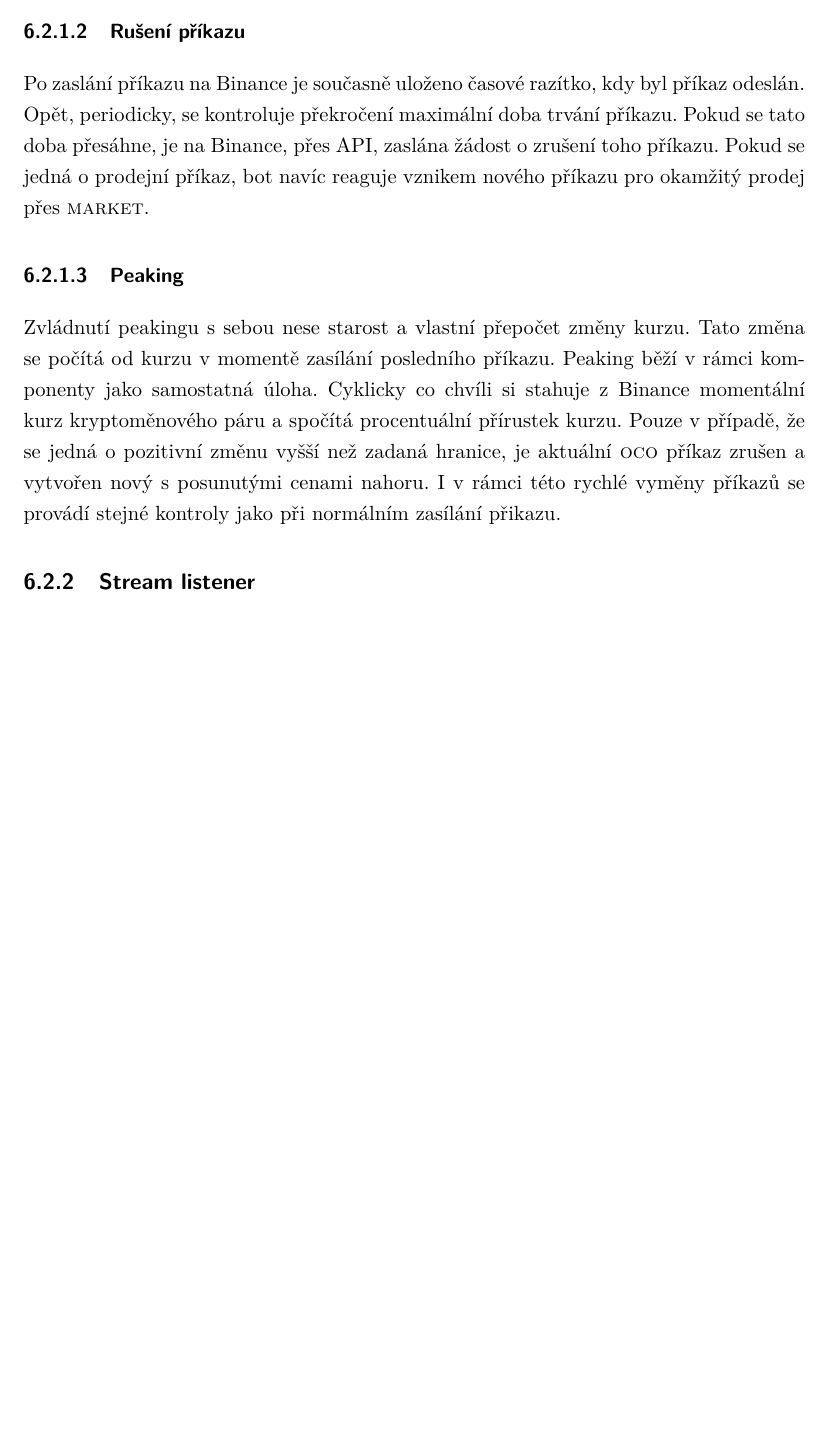
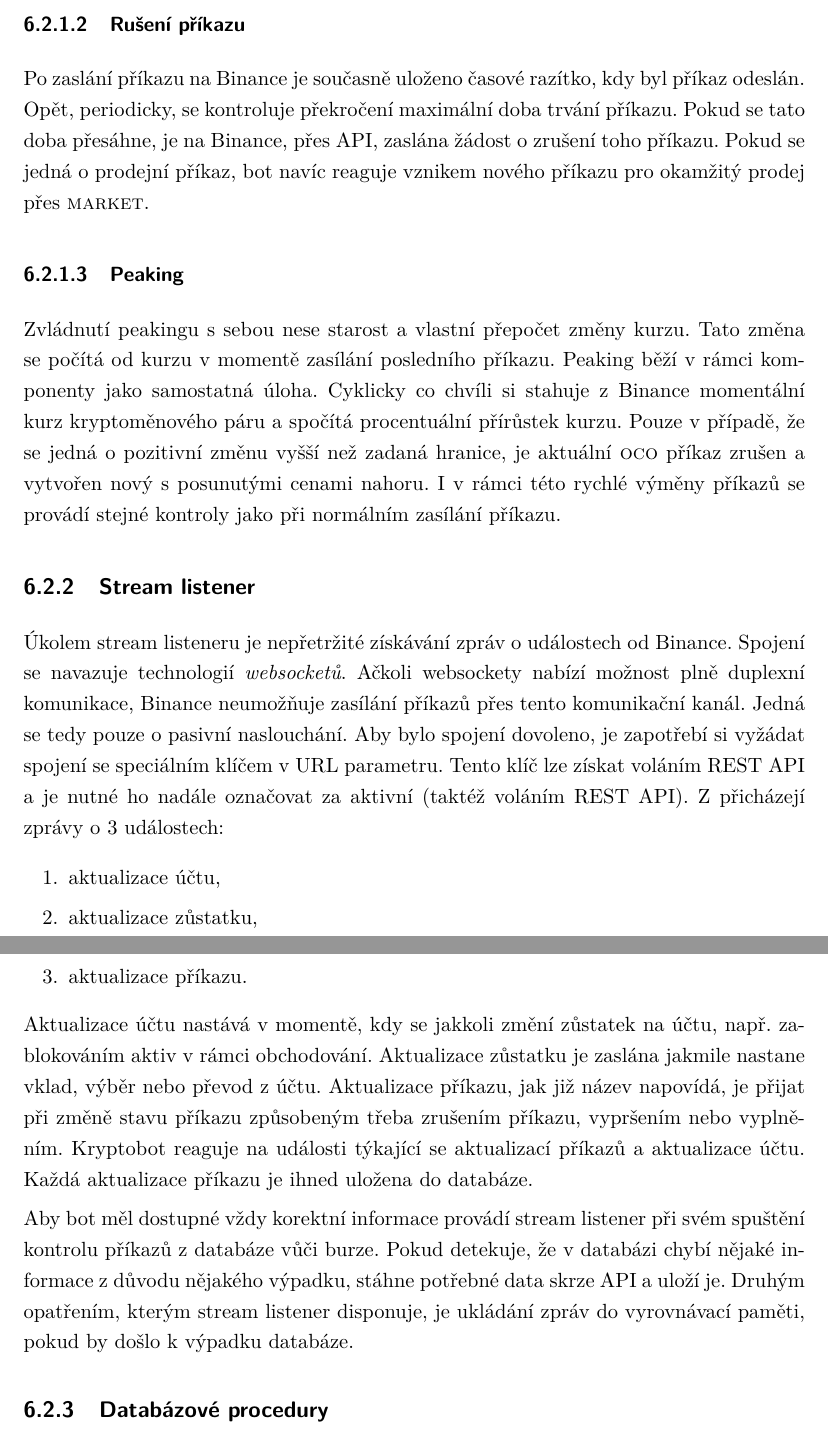
Before and after one commit to LukMRVC/MastersThesis, a LaTeX thesis (cryptobot.tex, which reads Chapters/Implementation.tex): part of page 39 of 39 before the commit and two parts of pages 39 and 40 of 40 after it, the two joined at a grey line, cut so that both start at the same text, the shorter picture padded with empty space. Compiled offline with pdfLaTeX.

Commit message:
Stream listener

```diff
--- a/Chapters/Implementation.tex
+++ b/Chapters/Implementation.tex
@@ -129,11 +129,28 @@ je na Binance, přes API, zaslána žádost o zrušení toho příkazu. Pokud se
 
 \subsubsection{Peaking}
 Zvládnutí peakingu s sebou nese starost a vlastní přepočet změny kurzu. Tato změna se počítá od kurzu v momentě zasílání posledního příkazu. Peaking běží v rámci komponenty jako samostatná úloha.
-Cyklicky co chvíli si stahuje z Binance momentální kurz kryptoměnového páru a spočítá procentuální přírustek kurzu. Pouze v případě, že se jedná o pozitivní změnu vyšší než zadaná hranice, je
-aktuální \textsc{oco} příkaz zrušen a vytvořen nový s posunutými cenami nahoru. I v rámci této rychlé vyměny příkazů se provádí stejné kontroly jako při normálním zasílání přikazu.
+Cyklicky co chvíli si stahuje z Binance momentální kurz kryptoměnového páru a spočítá procentuální přírůstek kurzu. Pouze v případě, že se jedná o pozitivní změnu vyšší než zadaná hranice, je
+aktuální \textsc{oco} příkaz zrušen a vytvořen nový s posunutými cenami nahoru. I v rámci této rychlé výměny příkazů se provádí stejné kontroly jako při normálním zasílání příkazu.
 
 
 \subsection{Stream listener}
+Úkolem stream listeneru je nepřetržité získávání zpráv o událostech od Binance. Spojení se navazuje technologií \emph{websocketů}. Ačkoli websockety nabízí možnost plně duplexní komunikace, Binance
+neumožňuje zasílání příkazů přes tento komunikační kanál. Jedná se tedy pouze o pasivní naslouchání. Aby bylo spojení dovoleno, je zapotřebí si vyžádat spojení se speciálním klíčem v URL parametru.
+Tento klíč lze získat voláním REST API a je nutné ho nadále označovat za aktivní (taktéž voláním REST API). Z přicházejí zprávy o 3 událostech:
+\begin{enumerate}
+    \item aktualizace účtu,
+    \item aktualizace zůstatku,
+    \item aktualizace příkazu.
+\end{enumerate}
+Aktualizace účtu nastává v momentě, kdy se jakkoli změní zůstatek na účtu, např. zablokováním aktiv v rámci obchodování. Aktualizace zůstatku je zaslána jakmile nastane vklad, výběr nebo převod z účtu.
+Aktualizace příkazu, jak již název napovídá, je přijat při změně stavu příkazu způsobeným třeba zrušením příkazu, vypršením nebo vyplněním. Kryptobot reaguje na události týkající se aktualizací příkazů
+a aktualizace účtu. Každá aktualizace příkazu je ihned uložena do databáze.
+
+Aby bot měl dostupné vždy korektní informace provádí stream listener při svém spuštění kontrolu příkazů z databáze vůči burze. Pokud detekuje, že v databázi chybí nějaké informace z důvodu nějakého výpadku,
+stáhne potřebné data skrze API a uloží je. Druhým opatřením, kterým stream listener disponuje, je ukládání zpráv do vyrovnávací paměti, pokud by došlo k výpadku databáze.
+
+
+\subsection{Databázové procedury}
 
 
 \endinput
```
Also changed, not shown: cryptobot.pdf, Chapters/Implementation.tex (2 more changed lines).
